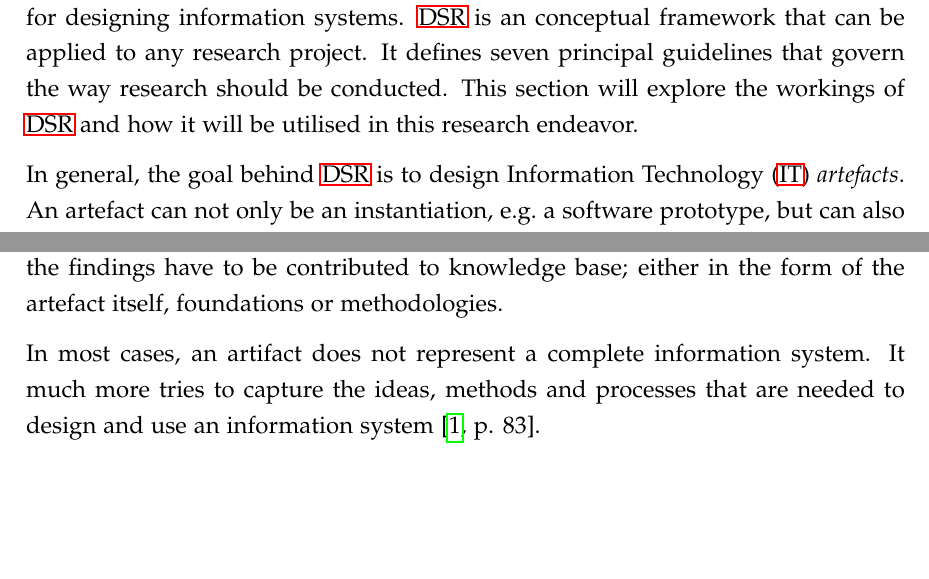
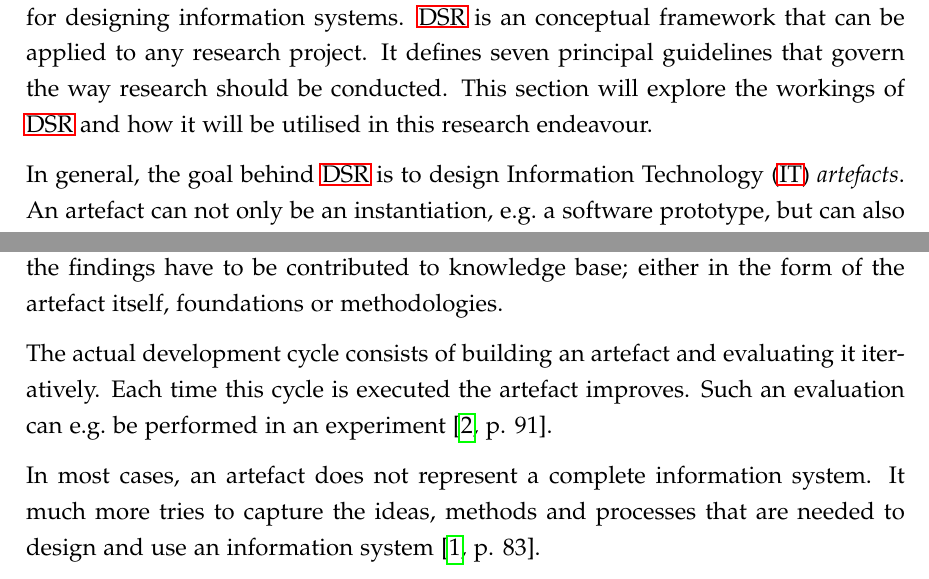
Before and after one commit to mariuskiessling/bachelor-thesis, a LaTeX paper (main.tex, which reads chapters/background/design_science.tex): two parts of pages 10 and 12 of 17, joined at a grey line, cut so that both start at the same text, the shorter picture padded with empty space. Compiled offline with pdfLaTeX.

Commit message:
Add information to DSR chapter

```diff
--- a/chapters/background/design_science.tex
+++ b/chapters/background/design_science.tex
@@ -10,7 +10,7 @@ findings. That is the reason for why this thesis uses the \ac{DSR} approach for
 designing information systems. \ac{DSR} is an conceptual framework that can be
 applied to any research project. It defines seven principal guidelines that
 govern the way research should be conducted. This section will explore the
-workings of \ac{DSR} and how it will be utilised in this research endeavor.
+workings of \ac{DSR} and how it will be utilised in this research endeavour.
 
 In general, the goal behind \ac{DSR} is to design \ac{IT} \textit{artefacts}.
 An artefact can not only be an instantiation, e.g.\ a software prototype, but
@@ -53,7 +53,12 @@ methodologies from the knowledge base can be used \autocite[p.
 the findings have to be contributed to knowledge base; either in the form of
 the artefact itself, foundations or methodologies.
 
-In most cases, an artifact does not represent a complete information system. It
+The actual development cycle consists of building an artefact and evaluating it
+iteratively. Each time this cycle is executed the artefact improves. Such an
+evaluation can e.g.\ be performed in an experiment \autocite[p.
+91]{HevnerThreeCycleView2007}.
+
+In most cases, an artefact does not represent a complete information system. It
 much more tries to capture the ideas, methods and processes that are needed to
 design and use an information system \autocite[p.
 83]{VonAlanDesignscienceinformation2004}.
```
